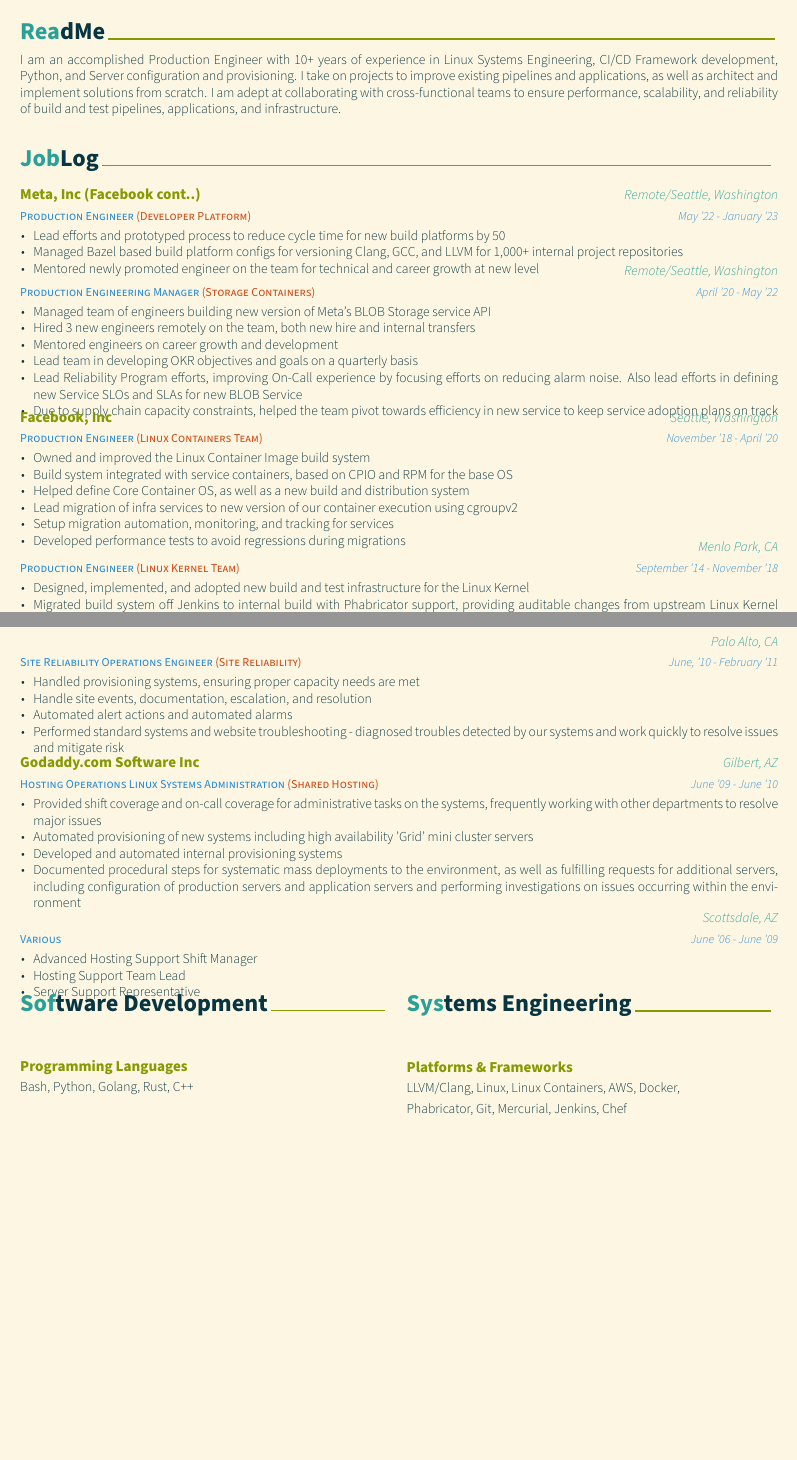
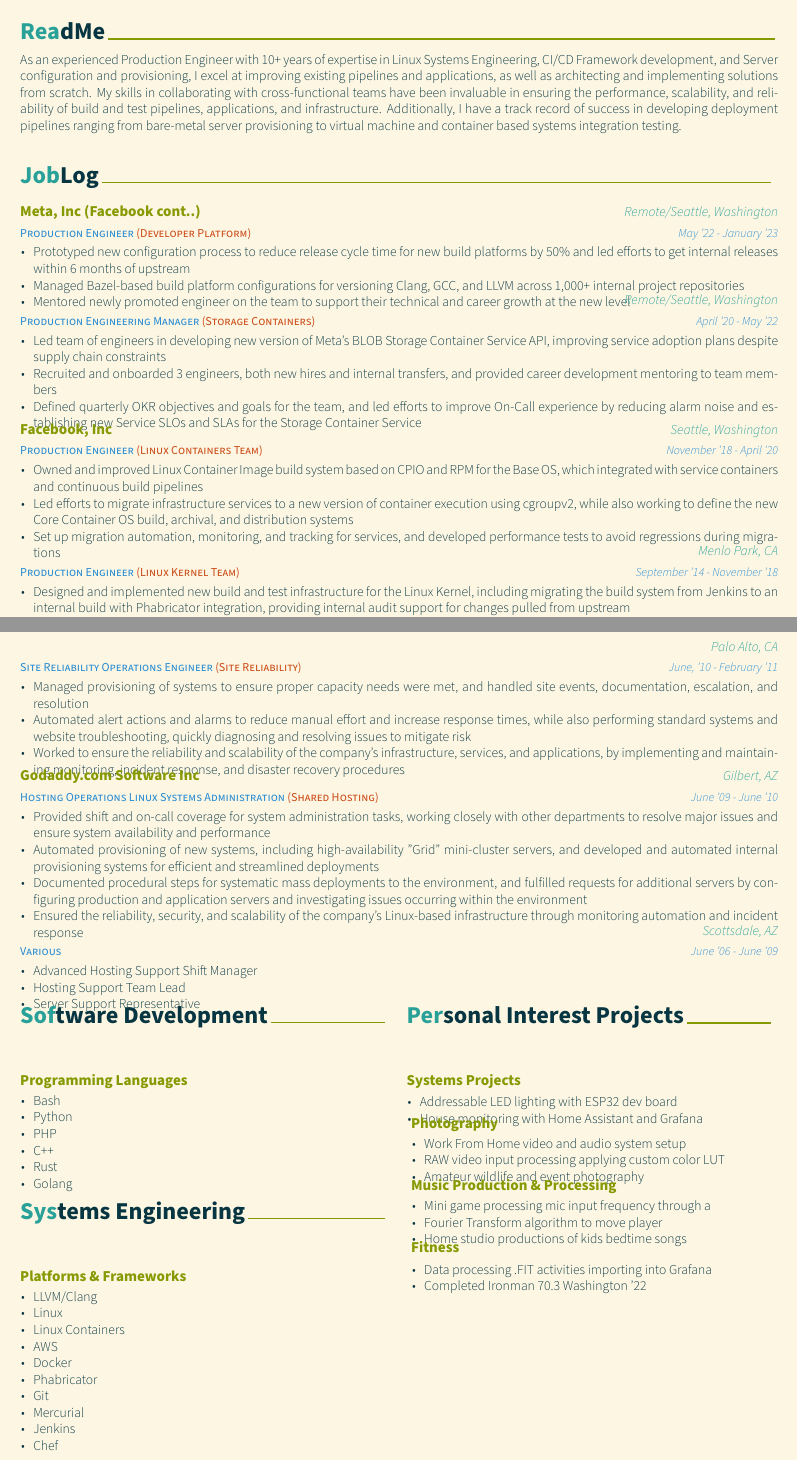
Before and after one commit to flpdnc/Resume, a LaTeX CV (Resume.tex, which reads experience.tex, skills.tex, skills2.tex): two parts of pages 1 and 2 of 2, joined at a grey line, cut so that both start at the same text, the shorter picture padded with empty space. Compiled offline with XeLaTeX.

Commit message:
fix up skills and consolidate experience line items

```diff
--- a/experience.tex
+++ b/experience.tex
@@ -7,12 +7,12 @@
     {May '22 - January '23} % Date
     {
         \begin{cvitems}
-          \item Lead efforts and prototyped process to reduce cycle time for new build platforms by 50% with goal of getting within 6 months of upstream
-          \item Managed Bazel based build platform configs for versioning Clang, GCC, and LLVM for 1,000+ internal project repositories
-          \item Mentored newly promoted engineer on the team for technical and career growth at new level
+		  \item Prototyped new configuration process to reduce release cycle time for new build platforms by 50\% and led efforts to get internal releases within 6 months of upstream
+		  \item Managed Bazel-based build platform configurations for versioning Clang, GCC, and LLVM across 1,000+ internal project repositories
+		  \item Mentored newly promoted engineer on the team to support their technical and career growth at the new level
         \end{cvitems}
     }
-\vspace{1mm}
+\vspace{0mm}
 \cventry
 	{Production Engineering Manager \color{solarized-orange}(Storage Containers)} % Job title
     {} % Organization
@@ -20,12 +20,9 @@
     {April '20 - May '22} % Date
     {
         \begin{cvitems}
-          \item Managed team of engineers building new version of Meta’s BLOB Storage service API
-		  \item Hired 3 new engineers remotely on the team, both new hire and internal transfers
-		  \item Mentored engineers on career growth and development
-		  \item Lead team in developing OKR objectives and goals on a quarterly basis
-          \item Lead Reliability Program efforts, improving On-Call experience by focusing efforts on reducing alarm noise. Also lead efforts in defining new Service SLOs and SLAs for new BLOB Service
-          \item Due to supply chain capacity constraints, helped the team pivot towards efficiency in new service to keep service adoption plans on track
+		\item Led team of engineers in developing new version of Meta's BLOB Storage Container Service API, improving service adoption plans despite supply chain constraints
+		\item Recruited and onboarded 3 engineers, both new hires and internal transfers, and provided career development mentoring to team members
+		\item Defined quarterly OKR objectives and goals for the team, and led efforts to improve On-Call experience by reducing alarm noise and establishing new Service SLOs and SLAs for the Storage Container Service
         \end{cvitems}
     }
 \vspace{2mm}
@@ -36,15 +33,12 @@
     {November '18 - April '20} % Date
     {
         \begin{cvitems}
-          \item Owned and improved the Linux Container Image build system
-          \item Build system integrated with service containers, based on CPIO and RPM for the base OS
-          \item Helped define Core Container OS, as well as a new build and distribution system
-		  \item Lead migration of infra services to new version of our container execution using cgroupv2
-		  \item Setup migration automation, monitoring, and tracking for services
-		  \item Developed performance tests to avoid regressions during migrations
+		  \item Owned and improved Linux Container Image build system based on CPIO and RPM for the Base OS, which integrated with service containers and continuous build pipelines
+		  \item Led efforts to migrate infrastructure services to a new version of container execution using cgroupv2, while also working to define the new Core Container OS build, archival, and distribution systems
+		  \item Set up migration automation, monitoring, and tracking for services, and developed performance tests to avoid regressions during migrations
         \end{cvitems}
     }
-\vspace{2mm}
+\vspace{0mm}
 \cventry
 	{Production Engineer \color{solarized-orange}(Linux Kernel Team)} % Job title
     {} % Organization
@@ -52,15 +46,11 @@
     {September '14 - November '18} % Date
     {
         \begin{cvitems}
-          \item Designed, implemented, and adopted new build and test infrastructure for the Linux Kernel
-          \item Migrated build system off Jenkins to internal build with Phabricator support, providing auditable changes from upstream Linux Kernel development
-          \item Created a new continuous build pipeline for the Kernel in Python and PHP
-          \item Integrated Build pipeline into Production Release pipelines with a custom Job engine and Chef for configuration management
-          \item Generalized Python Test Framework to be used by other teams in Infra
-          \item Designed and implemented an Asset Reservation System for low level systems testing
-          \item Allowed for use of test hardware distributed across multiple platforms and locations to be shared amongst dozens of engineers and automated test services without conflict
-          \item Asset reservation scheduler supporting both ad-hoc and automated build tests, Python and MySQL with a CLI and PHP front end
-          \item Generalized reservation service with Thrift API to support multiple team adoption
-          \item Mentored junior engineers, interns, and bootcampers
+		  \item Designed and implemented new build and test infrastructure for the Linux Kernel, including migrating the build system from Jenkins to an internal build with Phabricator integration, providing internal audit support for changes pulled from upstream
+		  \item Created continuous build pipeline for the Kernel in Python and PHP, and integrated it into Production Release pipelines using a custom Job engine and Chef for configuration management
+		  \item Developed a generalized Python Test Framework for use by other teams in Infra for systems integration testing
+		  \item Designed and implemented Asset Reservation System for low-level systems testing, which allowed shared use of test hardware across multiple platforms and locations without conflict
+		  \item Asset Reservation System was built using a Python server with MySQL, a Python client for configuration on test hosts, and a Python CLI and PHP browser-based front-end for end-users, supporting multiple team adoptions
+          \item Mentored junior engineers, interns, and bootcampers on technical and career growth
         \end{cvitems}
     }
@@ -87,13 +75,12 @@
     {June, '10 - February '11} % Date
     {
         \begin{cvitems}
-          \item Handled provisioning systems, ensuring proper capacity needs are met
-          \item Handle site events, documentation, escalation, and resolution
-          \item Automated alert actions and automated alarms
-          \item Performed standard systems and website troubleshooting - diagnosed troubles detected by our systems and work quickly to resolve issues and mitigate risk
+		  \item Managed provisioning of systems to ensure proper capacity needs were met, and handled site events, documentation, escalation, and resolution
+	      \item Automated alert actions and alarms to reduce manual effort and increase response times, while also performing standard systems and website troubleshooting, quickly diagnosing and resolving issues to mitigate risk
+		  \item Worked to ensure the reliability and scalability of the company's infrastructure, services, and applications, by implementing and maintaining monitoring, incident response, and disaster recovery procedures
         \end{cvitems}
     }
-\vspace{4mm}
+\vspace{2mm}
 \cventry
 	{Hosting Operations Linux Systems Administration \color{solarized-orange}(Shared Hosting)} % Job title
     {Godaddy.com Software Inc} % Organization
@@ -101,13 +88,13 @@
     {June '09 - June '10} % Date
     {
         \begin{cvitems}
-          \item Provided shift coverage and on-call coverage for administrative tasks on the systems, frequently working with other departments to resolve major issues
-          \item Automated provisioning of new systems including high availability 'Grid' mini cluster servers
-          \item Developed and automated internal provisioning systems
-          \item Documented procedural steps for systematic mass deployments to the environment, as well as fulfilling requests for additional servers, including configuration of production servers and application servers and performing investigations on issues occurring within the environment
+		  \item Provided shift and on-call coverage for system administration tasks, working closely with other departments to resolve major issues and ensure system availability and performance
+		  \item Automated provisioning of new systems, including high-availability "Grid" mini-cluster servers, and developed and automated internal provisioning systems for efficient and streamlined deployments
+		  \item Documented procedural steps for systematic mass deployments to the environment, and fulfilled requests for additional servers by configuring production and application servers and investigating issues occurring within the environment
+		  \item Ensured the reliability, security, and scalability of the company's Linux-based infrastructure through monitoring automation and incident response
         \end{cvitems}
     }
-\vspace{4mm}
+\vspace{0mm}
 \cventry
     {Various} % Job title
     {} % Organization
--- a/skills.tex
+++ b/skills.tex
@@ -1,7 +1,15 @@
 \cvsection{Software Development}
 \begin{cventries}
-    \vspace{-0.1em}
     \cvskill
     {Programming Languages}
     {Bash, Python, Golang, Rust, C++}
 \end{cventries}
+\cvsection{Interests}
+\begin{cventries}
+	\cvskill
+	{Photography}
+	{Work From Home video and audio system setup \linebreak Amateur wildlife and event photography}
+	\cvskill
+	{Fitness}
+	{Data processing of fitness activities from raw gpx with visualization using Grafana \linebreak Competed in Ironman 70.3 Washington '22}
+\end{cventries}
--- a/skills2.tex
+++ b/skills2.tex
@@ -1,7 +1,9 @@
 \cvsection{Systems Engineering}
 \begin{cventries}
-    \vspace{-0.1em}
     \cvskill
     {Platforms \& Frameworks}
     {LLVM/Clang, Linux, Linux Containers, AWS, Docker,\linebreak Phabricator, Git, Mercurial, Jenkins, Chef}
+	\cvskill
+	{Personal Projects}
+	{Custom addressable LED lighting with WLED and ESP32 development board \linebreak Home automation and monitoring with Home Assistant and Grafana}
 \end{cventries}
--- /dev/null
+++ b/skillsboth.tex
@@ -0,0 +1,71 @@
+\cvsection{Software Development}
+\begin{cventries}
+    \cvskill
+    {Programming Languages}
+    {
+		\begin{cvitems}
+			\item Bash
+			\item Python
+			\item PHP
+			\item C++
+			\item Rust
+			\item Golang
+		\end{cvitems}
+	}
+\end{cventries}
+\cvsection{Systems Engineering}
+\begin{cventries}
+    \cvskill
+    {Platforms \& Frameworks}
+    {
+		\begin{cvitems}
+			\item LLVM/Clang
+			\item Linux
+			\item Linux Containers
+			\item AWS
+			\item Docker
+			\item Phabricator
+			\item Git
+			\item Mercurial
+			\item Jenkins
+			\item Chef
+		\end{cvitems}
+	}
+\end{cventries}
+\cvsection{Personal Interest Projects}
+\begin{cventries}
+	\cvskill
+	{Systems Projects}
+	{
+		\begin{cvitems}
+			\item Addressable LED lighting with ESP32 dev board
+			\item House monitoring with Home Assistant and Grafana
+		\end{cvitems}
+	}
+	\cvskill
+	{Photography}
+	{
+		\begin{cvitems}
+			\item Work From Home video and audio system setup
+			\item RAW video input processing applying custom color LUT
+			\item Amateur wildlife and event photography
+		\end{cvitems}
+	}
+	\cvskill
+	{Music Production \& Processing}
+	{
+		\begin{cvitems}
+			\item Mini game processing mic input frequency through a
+			\item Fourier Transform algorithm to move player
+			\item Home studio productions of kids bedtime songs
+		\end{cvitems}
+	}
+	\cvskill
+	{Fitness}
+	{
+		\begin{cvitems}
+			\item Data processing .FIT activities importing into Grafana
+			\item Completed Ironman 70.3 Washington '22
+		\end{cvitems}
+	}
+\end{cventries}
--- a/summary.tex
+++ b/summary.tex
@@ -10,5 +10,5 @@
 \begin{cvparagraph}
 
 %---------------------------------------------------------
-I am an accomplished Production Engineer with 10+ years of experience in Linux Systems Engineering, CI/CD Framework development, Python, and Server configuration and provisioning. I take on projects to improve existing pipelines and applications, as well as architect and implement solutions from scratch. I am adept at collaborating with cross-functional teams to ensure performance, scalability, and reliability of build and test pipelines, applications, and infrastructure.
+As an experienced Production Engineer with 10+ years of expertise in Linux Systems Engineering, CI/CD Framework development, and Server configuration and provisioning, I excel at improving existing pipelines and applications, as well as architecting and implementing solutions from scratch. My skills in collaborating with cross-functional teams have been invaluable in ensuring the performance, scalability, and reliability of build and test pipelines, applications, and infrastructure. Additionally, I have a track record of success in developing deployment pipelines ranging from bare-metal server provisioning to virtual machine and container based systems integration testing.
 \end{cvparagraph}
```
Also changed, not shown: Resume.tex (+1 -2 lines), Resume.pdf, experience.tex (12 more changed lines), 2 other files.
